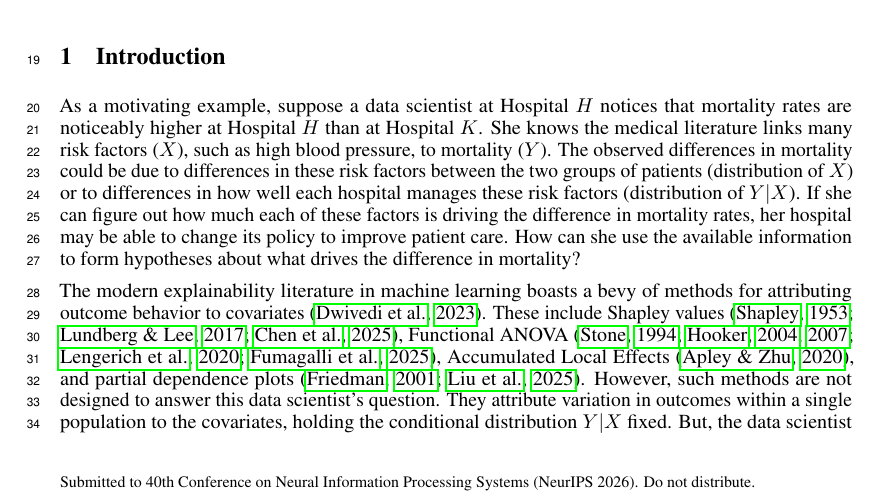
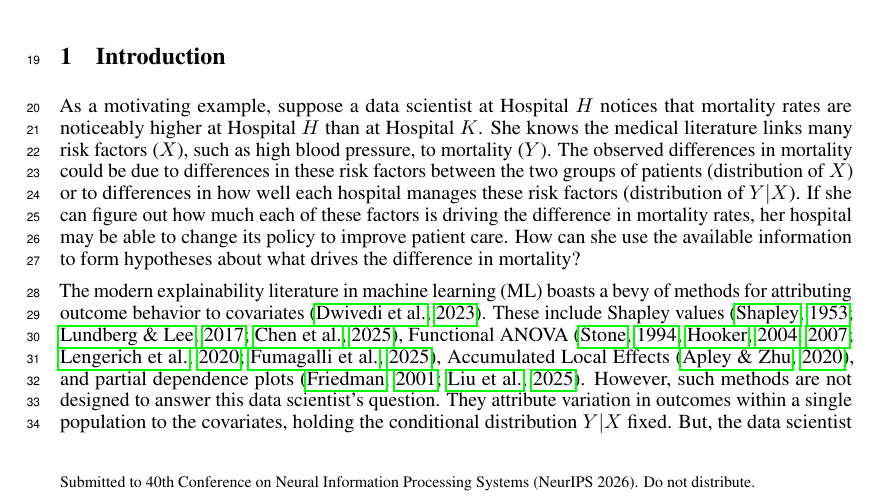
Before and after one commit to manuelquinteroc/OBD_AISTATS27, a LaTeX paper (neurips2026/neurips_2026.tex, which reads neurips2026/Sections/01_introduction.tex): part of page 1 of 34, cut so that both start at the same text. Compiled offline with pdfLaTeX.

Commit message:
introduce ML abbreviation at first mention in intro

```diff
--- a/neurips2026/Sections/01_introduction.tex
+++ b/neurips2026/Sections/01_introduction.tex
@@ -8,7 +8,7 @@ If she can figure out how much each of these factors is driving the difference i
 How can she use the available information to form hypotheses about what drives the difference in mortality?
 
 % Para 2: Connect to ML / AI and reject existing explainability tools
-The modern explainability literature in machine learning boasts a bevy of methods for attributing outcome behavior to covariates \citep{Dwivedi2023}.
+The modern explainability literature in machine learning (ML) boasts a bevy of methods for attributing outcome behavior to covariates \citep{Dwivedi2023}.
 These include Shapley values \citep{Shapley1953, Lundberg2017, chen2025shapley}, Functional ANOVA \citep{stone1994, hooker2004discovering, hookerGeneralizedFunctionalANOVA2007, lengerich2020purifying, fumagalli2025fanova}, Accumulated Local Effects \citep{apley2020}, and partial dependence plots \citep{friedman2001greedy, liu2025trees}.
 However, such methods are not designed to answer this data scientist's question.
 They attribute variation in outcomes within a single population to the covariates, holding the conditional distribution $Y|X$ fixed.
```
